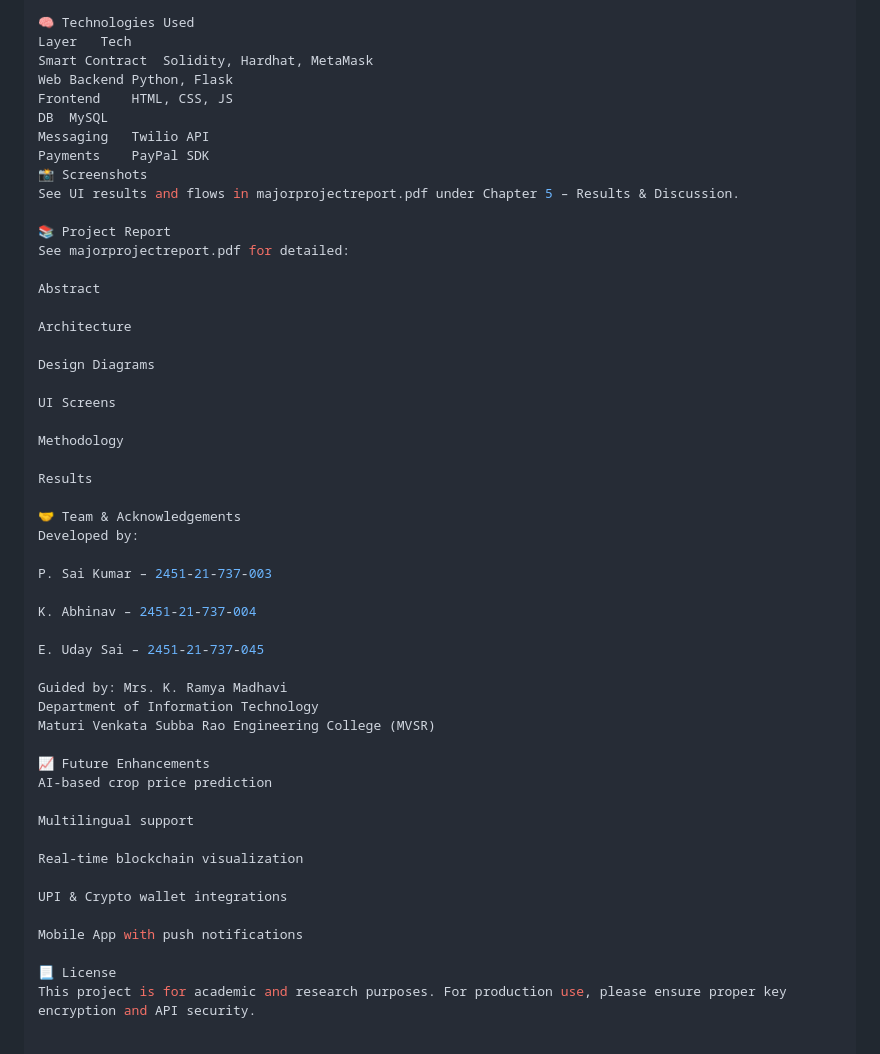
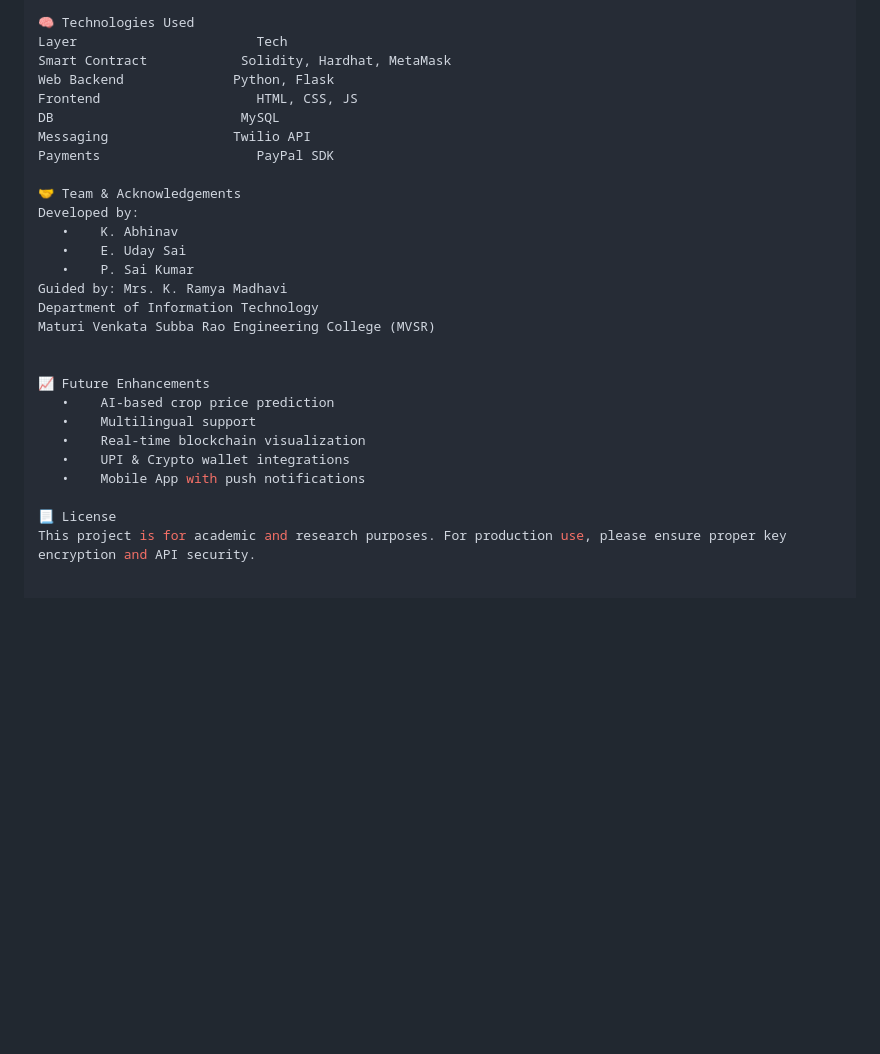
Before and after one commit to Abhinavkavuluru/AgriConnect, a Markdown page: README.md, the part around the change printed below. Rendered like a GitHub page; blank space fills up the shorter version.

```diff
--- a/README.md
+++ b/README.md
@@ -140,53 +91,29 @@ Blockchain ledger-based agreement tracking
 
 🧠 Technologies Used
-Layer	Tech
-Smart Contract	Solidity, Hardhat, MetaMask
-Web Backend	Python, Flask
-Frontend	HTML, CSS, JS
-DB	MySQL
-Messaging	Twilio API
-Payments	PayPal SDK
-📸 Screenshots
-See UI results and flows in majorprojectreport.pdf under Chapter 5 – Results & Discussion.
-
-📚 Project Report
-See majorprojectreport.pdf for detailed:
-
-Abstract
-
-Architecture
-
-Design Diagrams
-
-UI Screens
-
-Methodology
-
-Results
+Layer	                    Tech
+Smart Contract	          Solidity, Hardhat, MetaMask
+Web Backend	             Python, Flask
+Frontend	                HTML, CSS, JS
+DB	                      MySQL
+Messaging	             Twilio API
+Payments	                PayPal SDK
 
 🤝 Team & Acknowledgements
 Developed by:
-
-P. Sai Kumar – 2451-21-737-003
-
-K. Abhinav – 2451-21-737-004
-
-E. Uday Sai – 2451-21-737-045
-
+   •	K. Abhinav
+   •	E. Uday Sai
+   •	P. Sai Kumar
 Guided by: Mrs. K. Ramya Madhavi
 Department of Information Technology
 Maturi Venkata Subba Rao Engineering College (MVSR)
 
+
 📈 Future Enhancements
-AI-based crop price prediction
-
-Multilingual support
-
-Real-time blockchain visualization
-
-UPI & Crypto wallet integrations
-
-Mobile App with push notifications
+   •	AI-based crop price prediction
+   •	Multilingual support
+   •	Real-time blockchain visualization
+   •	UPI & Crypto wallet integrations
+   •	Mobile App with push notifications
 
 📃 License
 This project is for academic and research purposes. For production use, please ensure proper key encryption and API security.
```
Also changed, not shown: other parts of README.md (+15 -64 lines).
